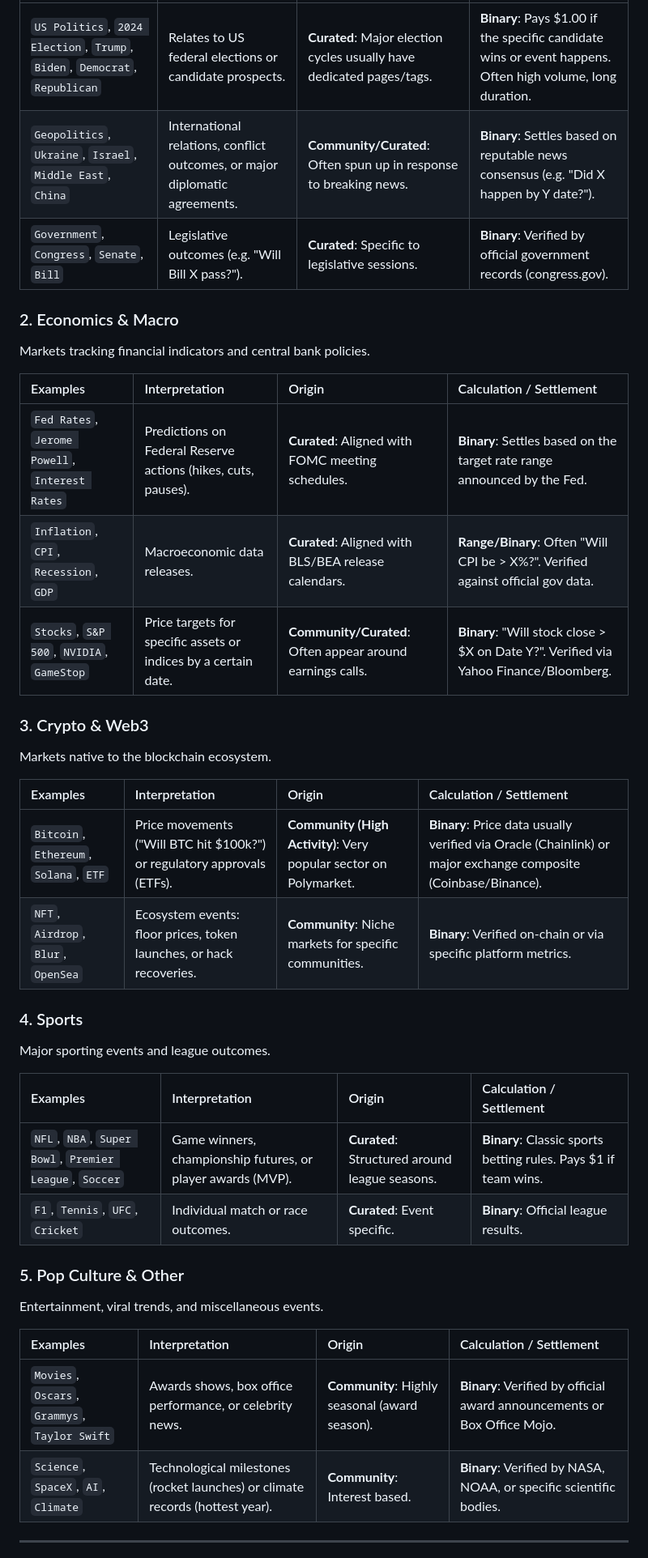
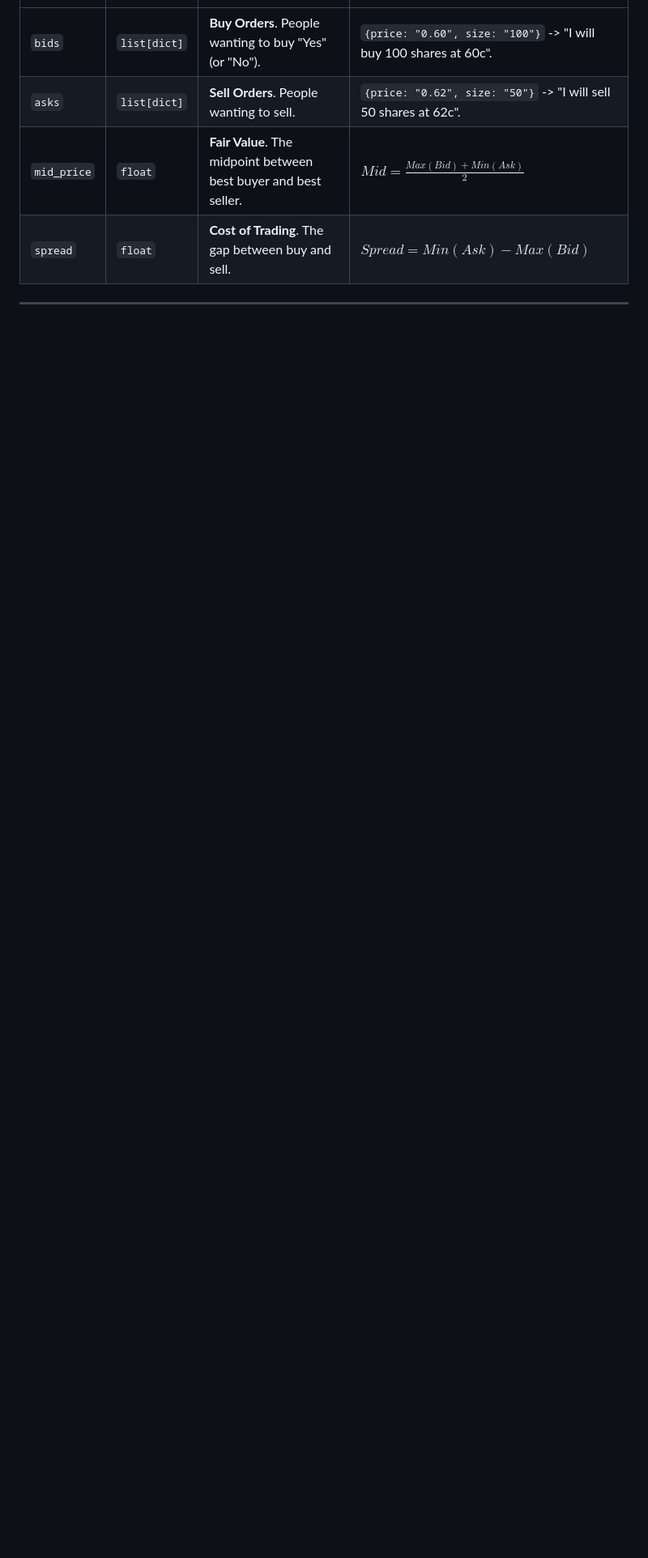
Before and after one commit to kyleyhw/prediction_markets, a Markdown page: docs/polymarket_metadata.md, the part around the change printed below. Shown: that part at 81% size. GitHub-like rendering; blank space fills up the shorter version.

```diff
--- a/docs/polymarket_metadata.md
+++ b/docs/polymarket_metadata.md
@@ -51,39 +40,7 @@ Markets related to elections, legislation, and geopolitical events.
 | :--- | :--- | :--- | :--- |
-| `US Politics`, `2024 Election`, `Trump`, `Biden`, `Democrat`, `Republican` | Relates to US federal elections or candidate prospects. | **Curated**: Major election cycles usually have dedicated pages/tags. | **Binary**: Pays $1.00 if the specific candidate wins or event happens. Often high volume, long duration. |
-| `Geopolitics`, `Ukraine`, `Israel`, `Middle East`, `China` | International relations, conflict outcomes, or major diplomatic agreements. | **Community/Curated**: Often spun up in response to breaking news. | **Binary**: Settles based on reputable news consensus (e.g. "Did X happen by Y date?"). |
-| `Government`, `Congress`, `Senate`, `Bill` | Legislative outcomes (e.g. "Will Bill X pass?"). | **Curated**: Specific to legislative sessions. | **Binary**: Verified by official government records (congress.gov). |
-
-### 2. Economics & Macro
-Markets tracking financial indicators and central bank policies.
-
-| Examples | Interpretation | Origin | Calculation / Settlement |
-| :--- | :--- | :--- | :--- |
-| `Fed Rates`, `Jerome Powell`, `Interest Rates` | Predictions on Federal Reserve actions (hikes, cuts, pauses). | **Curated**: Aligned with FOMC meeting schedules. | **Binary**: Settles based on the target rate range announced by the Fed. |
-| `Inflation`, `CPI`, `Recession`, `GDP` | Macroeconomic data releases. | **Curated**: Aligned with BLS/BEA release calendars. | **Range/Binary**: Often "Will CPI be > X%?". Verified against official gov data. |
-| `Stocks`, `S&P 500`, `NVIDIA`, `GameStop` | Price targets for specific assets or indices by a certain date. | **Community/Curated**: Often appear around earnings calls. | **Binary**: "Will stock close > $X on Date Y?". Verified via Yahoo Finance/Bloomberg. |
-
-### 3. Crypto & Web3
-Markets native to the blockchain ecosystem.
-
-| Examples | Interpretation | Origin | Calculation / Settlement |
-| :--- | :--- | :--- | :--- |
-| `Bitcoin`, `Ethereum`, `Solana`, `ETF` | Price movements ("Will BTC hit $100k?") or regulatory approvals (ETFs). | **Community (High Activity)**: Very popular sector on Polymarket. | **Binary**: Price data usually verified via Oracle (Chainlink) or major exchange composite (Coinbase/Binance). |
-| `NFT`, `Airdrop`, `Blur`, `OpenSea` | Ecosystem events: floor prices, token launches, or hack recoveries. | **Community**: Niche markets for specific communities. | **Binary**: Verified on-chain or via specific platform metrics. |
-
-### 4. Sports
-Major sporting events and league outcomes.
-
-| Examples | Interpretation | Origin | Calculation / Settlement |
-| :--- | :--- | :--- | :--- |
-| `NFL`, `NBA`, `Super Bowl`, `Premier League`, `Soccer` | Game winners, championship futures, or player awards (MVP). | **Curated**: Structured around league seasons. | **Binary**: Classic sports betting rules. Pays $1 if team wins. |
-| `F1`, `Tennis`, `UFC`, `Cricket` | Individual match or race outcomes. | **Curated**: Event specific. | **Binary**: Official league results. |
-
-### 5. Pop Culture & Other
-Entertainment, viral trends, and miscellaneous events.
-
-| Examples | Interpretation | Origin | Calculation / Settlement |
-| :--- | :--- | :--- | :--- |
-| `Movies`, `Oscars`, `Grammys`, `Taylor Swift` | Awards shows, box office performance, or celebrity news. | **Community**: Highly seasonal (award season). | **Binary**: Verified by official award announcements or Box Office Mojo. |
-| `Science`, `SpaceX`, `AI`, `Climate` | Technological milestones (rocket launches) or climate records (hottest year). | **Community**: Interest based. | **Binary**: Verified by NASA, NOAA, or specific scientific bodies. |
+| `bids` | `list[dict]` | **Buy Orders**. People wanting to buy "Yes" (or "No"). | `{price: "0.60", size: "100"}` -> "I will buy 100 shares at 60c". |
+| `asks` | `list[dict]` | **Sell Orders**. People wanting to sell. | `{price: "0.62", size: "50"}` -> "I will sell 50 shares at 62c". |
+| `mid_price` | `float` | **Fair Value**. The midpoint between best buyer and best seller. | $Mid = \frac{Max(Bid) + Min(Ask)}{2}$ |
+| `spread` | `float` | **Cost of Trading**. The gap between buy and sell. | $Spread = Min(Ask) - Max(Bid)$ |
 
 ---
```
Also changed, not shown: other parts of docs/polymarket_metadata.md (+35 -45 lines).
